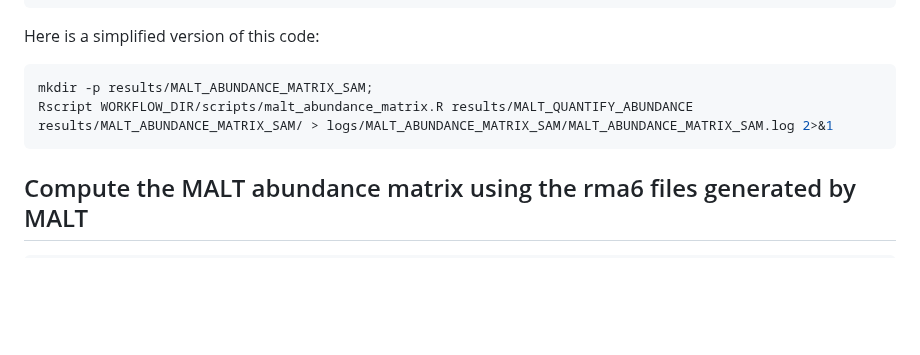
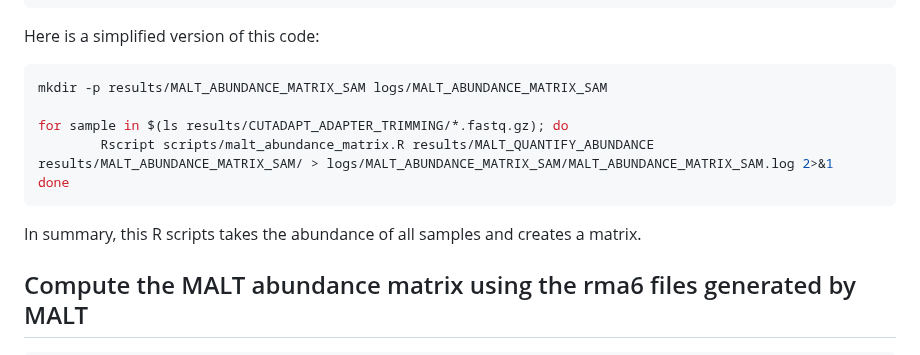
Before and after one commit to kirdoklab/aMeta-workshop, a Markdown page: malt.md, the part around the change. GitHub-like rendering; blank space fills up the shorter version.

Commit message:
Update Malt_AbundanceMatrix_Sam code + text

````diff
--- a/malt.md
+++ b/malt.md
@@ -160,9 +160,14 @@ rule Malt_AbundanceMatrix_Sam:
 Here is a simplified version of this code:
 
 ```bash
-mkdir -p results/MALT_ABUNDANCE_MATRIX_SAM;
-Rscript WORKFLOW_DIR/scripts/malt_abundance_matrix.R results/MALT_QUANTIFY_ABUNDANCE results/MALT_ABUNDANCE_MATRIX_SAM/ > logs/MALT_ABUNDANCE_MATRIX_SAM/MALT_ABUNDANCE_MATRIX_SAM.log 2>&1
+mkdir -p results/MALT_ABUNDANCE_MATRIX_SAM logs/MALT_ABUNDANCE_MATRIX_SAM
+
+for sample in $(ls results/CUTADAPT_ADAPTER_TRIMMING/*.fastq.gz); do
+        Rscript scripts/malt_abundance_matrix.R results/MALT_QUANTIFY_ABUNDANCE results/MALT_ABUNDANCE_MATRIX_SAM/ > logs/MALT_ABUNDANCE_MATRIX_SAM/MALT_ABUNDANCE_MATRIX_SAM.log 2>&1
+done
 ```
+
+In summary, this R scripts takes the abundance of all samples and creates a matrix.
 
 ## Compute the MALT abundance matrix using the rma6 files generated by MALT
 
````
